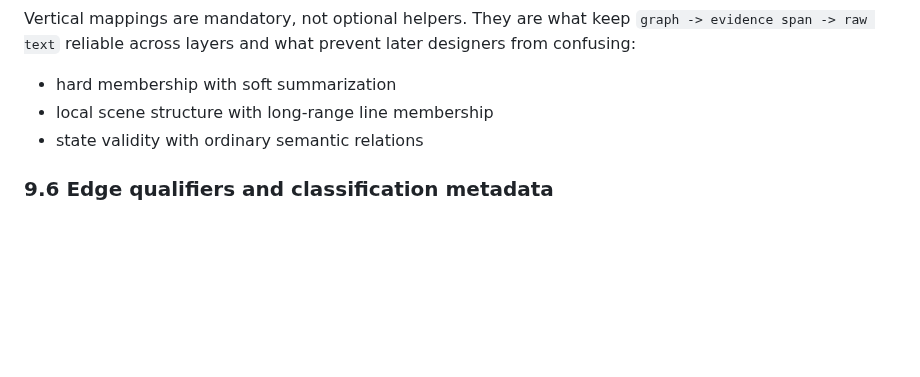
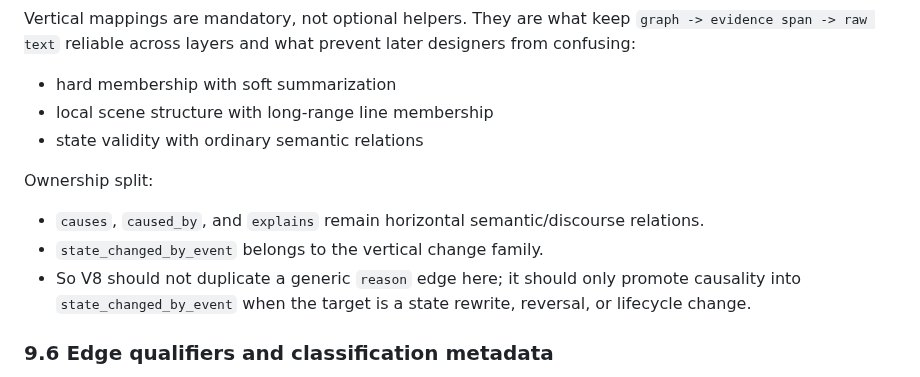
Before and after one commit to pongs1/memory-enhanced, a Markdown page: V8_ARCHITECTURE.md, the part around the change. GitHub-like rendering; blank space fills up the shorter version.

Commit message:
docs: clarify state-change vs horizontal causality

```diff
--- a/V8_ARCHITECTURE.md
+++ b/V8_ARCHITECTURE.md
@@ -560,6 +560,12 @@ They are what keep `graph -> evidence span -> raw text` reliable across layers a
 - local scene structure with long-range line membership
 - state validity with ordinary semantic relations
 
+Ownership split:
+
+- `causes`, `caused_by`, and `explains` remain horizontal semantic/discourse relations.
+- `state_changed_by_event` belongs to the vertical change family.
+- So V8 should not duplicate a generic `reason` edge here; it should only promote causality into `state_changed_by_event` when the target is a state rewrite, reversal, or lifecycle change.
+
 ### 9.6 Edge qualifiers and classification metadata
 
 For full-text multilingual understanding, edges need structured qualifiers.
```
Also changed, not shown: V8_SCHEMA_AND_PIPELINE.md (+6 -0 lines).
